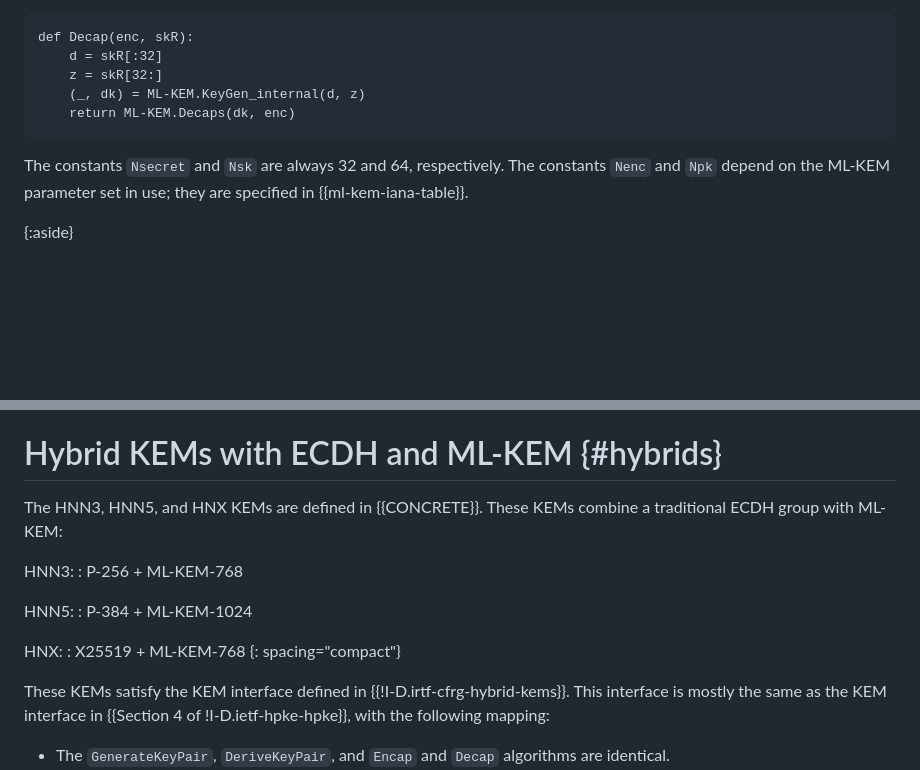
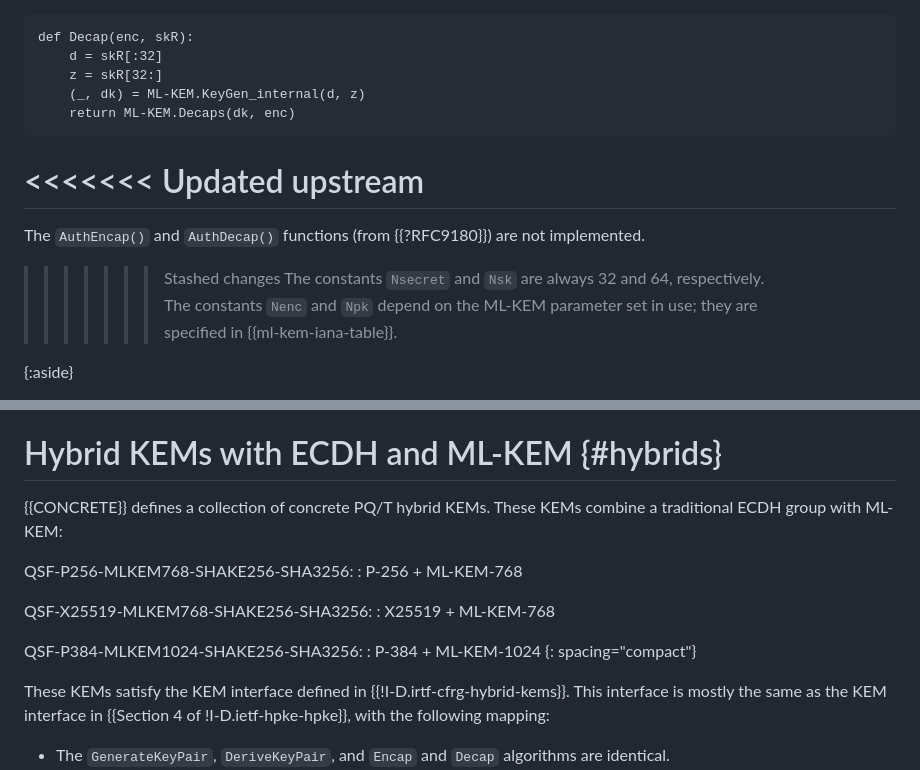
Before and after one commit to hpkewg/hpke-pq, a Markdown page: draft-ietf-hpke-pq.md, 2 parts joined by grey strips. Drawn GitHub-style; blank space fills up the shorter version.

Commit message:
Align names with latest hybrid KEM draft

```diff
--- a/draft-ietf-hpke-pq.md
+++ b/draft-ietf-hpke-pq.md
@@ -199,6 +199,12 @@ def Decap(enc, skR):
     return ML-KEM.Decaps(dk, enc)
 ~~~
 
+<<<<<<< Updated upstream
+=======
+The `AuthEncap()` and `AuthDecap()` functions (from {{?RFC9180}}) are not
+implemented.
+
+>>>>>>> Stashed changes
 The constants `Nsecret` and `Nsk` are always 32 and 64, respectively.  The
 constants `Nenc` and `Npk` depend on the ML-KEM parameter set in use; they are
 specified in {{ml-kem-iana-table}}.
@@ -216,17 +222,17 @@ specified in {{ml-kem-iana-table}}.
 
 # Hybrid KEMs with ECDH and ML-KEM {#hybrids}
 
-The HNN3, HNN5, and HNX KEMs are defined in {{CONCRETE}}.  These KEMs combine a
-traditional ECDH group with ML-KEM:
+{{CONCRETE}} defines a collection of concrete PQ/T hybrid KEMs.  These KEMs
+combine a traditional ECDH group with ML-KEM:
 
-HNN3:
+QSF-P256-MLKEM768-SHAKE256-SHA3256:
 : P-256 + ML-KEM-768
 
-HNN5:
+QSF-X25519-MLKEM768-SHAKE256-SHA3256:
+: X25519 + ML-KEM-768
+
+QSF-P384-MLKEM1024-SHAKE256-SHA3256:
 : P-384 + ML-KEM-1024
-
-HNX:
-: X25519 + ML-KEM-768
 {: spacing="compact"}
 
 These KEMs satisfy the KEM interface defined in {{!I-D.irtf-cfrg-hybrid-kems}}.
```
